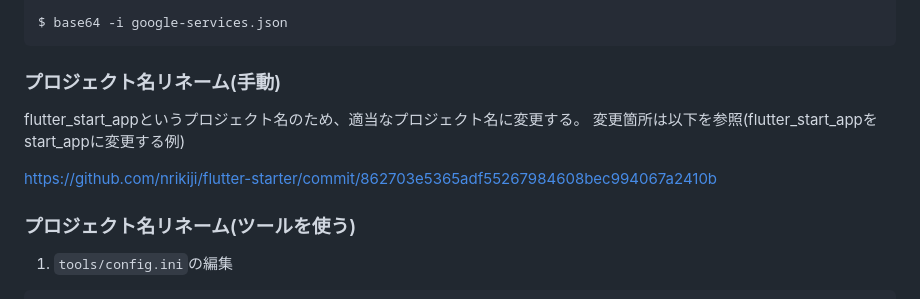
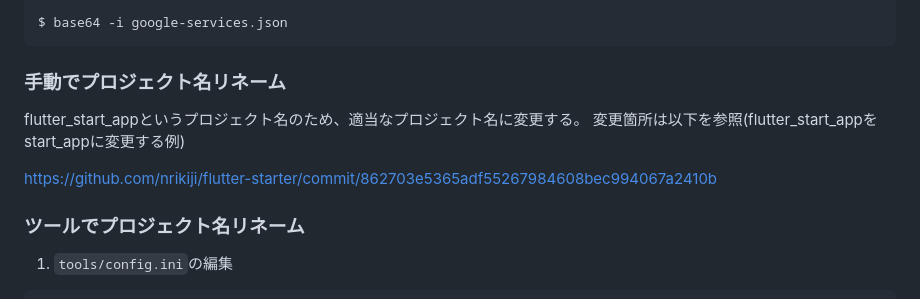
Before and after one commit to nrikiji/flutter-starter, a Markdown page: README.ja.md, the part around one of its changes. GitHub-like rendering.

Commit message:
Update READMD.ja.md

````diff
--- a/README.ja.md
+++ b/README.ja.md
@@ -150,14 +150,14 @@ google-services.jsonをbase64した値
 $ base64 -i google-services.json
 ```
 
-### プロジェクト名リネーム(手動)
+### 手動でプロジェクト名リネーム
 
 flutter_start_appというプロジェクト名のため、適当なプロジェクト名に変更する。
 変更箇所は以下を参照(flutter_start_appをstart_appに変更する例)
 
 https://github.com/nrikiji/flutter-starter/commit/862703e5365adf55267984608bec994067a2410b
 
-### プロジェクト名リネーム(ツールを使う)
+### ツールでプロジェクト名リネーム
 1. `tools/config.ini`の編集
 ```ini:config.ini
 # ホーム画面のアプリ名(デバッグ・本番)
````
Also changed, not shown: other parts of README.ja.md (+1 -1 lines).
